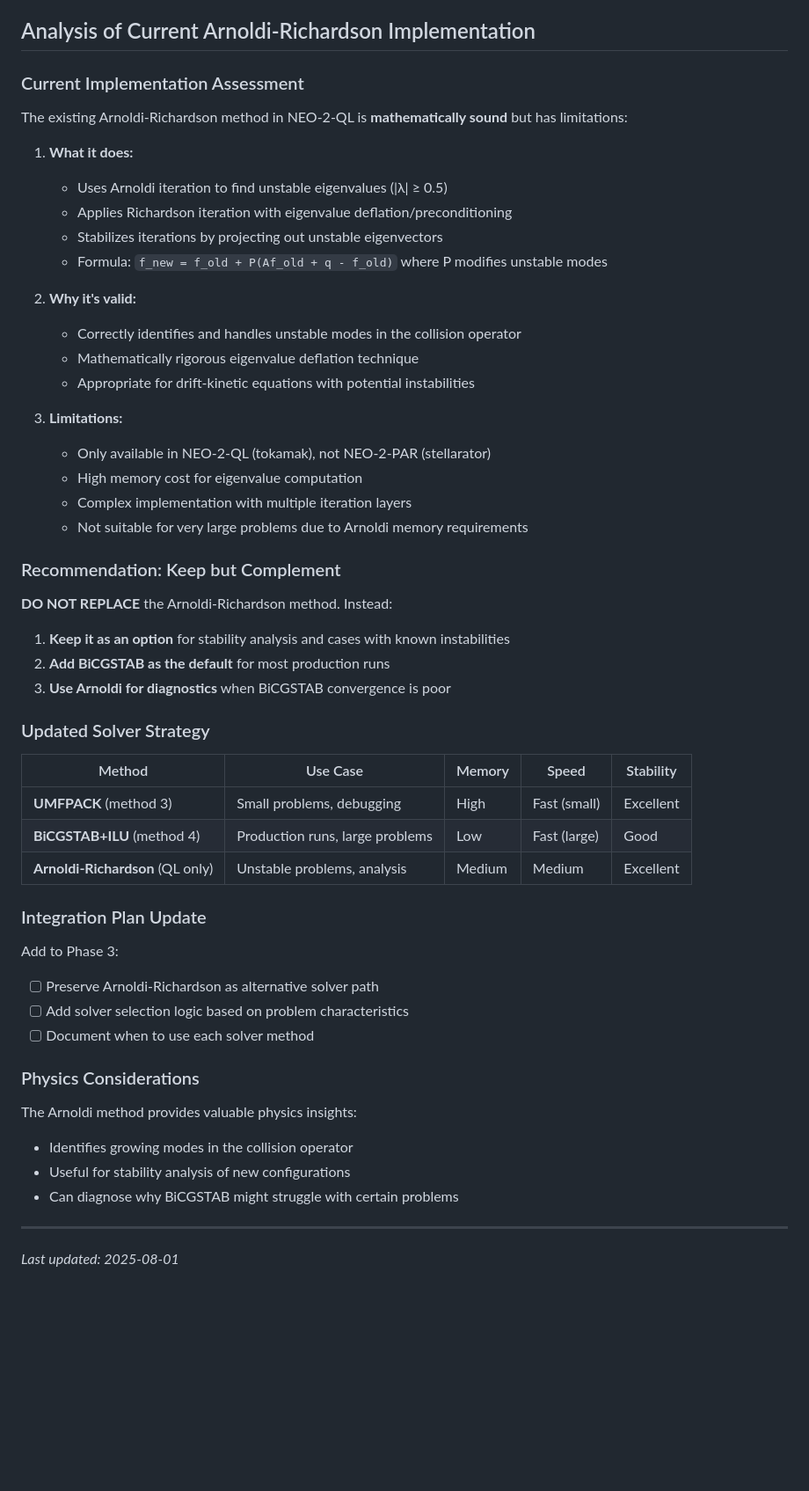
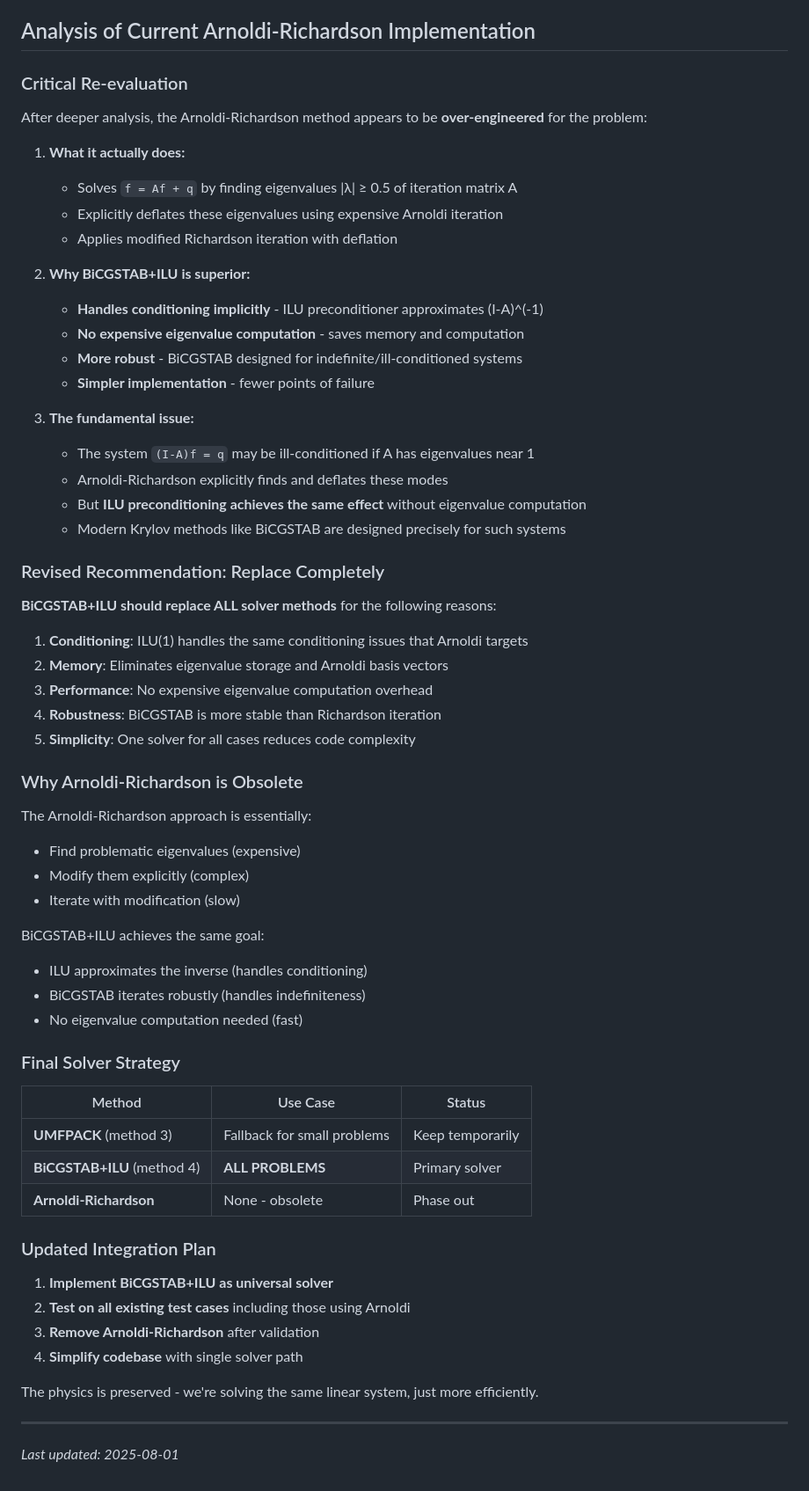
Before and after one commit to itpplasma/NEO-2, a Markdown page: BACKLOG.md, the part around the change. Shown at 88% size. GitHub-like rendering; blank space fills up the shorter version.

Commit message:
Revise solver strategy: BiCGSTAB+ILU to replace all methods
After deeper analysis:
- Arnoldi-Richardson is over-engineered, doing explicitly what ILU does implicitly
- BiCGSTAB+ILU handles ill-conditioning without expensive eigenvalue computation
- Modern Krylov methods are designed for exactly these indefinite systems
- Recommendation: Use BiCGSTAB+ILU for ALL problems, phase out Arnoldi-Richardson

This simplifies the codebase while improving performance and reducing memory usage.

🤖 Generated with [Claude Code](https://claude.ai/code)

Co-Authored-By: Claude <noreply@anthropic.com>

```diff
--- a/BACKLOG.md
+++ b/BACKLOG.md
@@ -183,56 +183,65 @@ SuiteSparse (UMFPACK) doesn't provide standalone ILU - it uses complete LU facto
 
 ## Analysis of Current Arnoldi-Richardson Implementation
 
-### Current Implementation Assessment
+### Critical Re-evaluation
 
-The existing Arnoldi-Richardson method in NEO-2-QL is **mathematically sound** but has limitations:
+After deeper analysis, the Arnoldi-Richardson method appears to be **over-engineered** for the problem:
 
-1. **What it does:**
-   - Uses Arnoldi iteration to find unstable eigenvalues (|λ| ≥ 0.5)
-   - Applies Richardson iteration with eigenvalue deflation/preconditioning
-   - Stabilizes iterations by projecting out unstable eigenvectors
-   - Formula: `f_new = f_old + P(Af_old + q - f_old)` where P modifies unstable modes
+1. **What it actually does:**
+   - Solves `f = Af + q` by finding eigenvalues |λ| ≥ 0.5 of iteration matrix A
+   - Explicitly deflates these eigenvalues using expensive Arnoldi iteration
+   - Applies modified Richardson iteration with deflation
 
-2. **Why it's valid:**
-   - Correctly identifies and handles unstable modes in the collision operator
-   - Mathematically rigorous eigenvalue deflation technique
-   - Appropriate for drift-kinetic equations with potential instabilities
+2. **Why BiCGSTAB+ILU is superior:**
+   - **Handles conditioning implicitly** - ILU preconditioner approximates (I-A)^(-1)
+   - **No expensive eigenvalue computation** - saves memory and computation
+   - **More robust** - BiCGSTAB designed for indefinite/ill-conditioned systems
+   - **Simpler implementation** - fewer points of failure
 
-3. **Limitations:**
-   - Only available in NEO-2-QL (tokamak), not NEO-2-PAR (stellarator)
-   - High memory cost for eigenvalue computation
-   - Complex implementation with multiple iteration layers
-   - Not suitable for very large problems due to Arnoldi memory requirements
+3. **The fundamental issue:**
+   - The system `(I-A)f = q` may be ill-conditioned if A has eigenvalues near 1
+   - Arnoldi-Richardson explicitly finds and deflates these modes
+   - But **ILU preconditioning achieves the same effect** without eigenvalue computation
+   - Modern Krylov methods like BiCGSTAB are designed precisely for such systems
 
-### Recommendation: Keep but Complement
+### Revised Recommendation: Replace Completely
 
-**DO NOT REPLACE** the Arnoldi-Richardson method. Instead:
+**BiCGSTAB+ILU should replace ALL solver methods** for the following reasons:
 
-1. **Keep it as an option** for stability analysis and cases with known instabilities
-2. **Add BiCGSTAB as the default** for most production runs
-3. **Use Arnoldi for diagnostics** when BiCGSTAB convergence is poor
+1. **Conditioning**: ILU(1) handles the same conditioning issues that Arnoldi targets
+2. **Memory**: Eliminates eigenvalue storage and Arnoldi basis vectors
+3. **Performance**: No expensive eigenvalue computation overhead
+4. **Robustness**: BiCGSTAB is more stable than Richardson iteration
+5. **Simplicity**: One solver for all cases reduces code complexity
 
-### Updated Solver Strategy
+### Why Arnoldi-Richardson is Obsolete
 
-| Method | Use Case | Memory | Speed | Stability |
-|--------|----------|--------|-------|-----------|
-| **UMFPACK** (method 3) | Small problems, debugging | High | Fast (small) | Excellent |
-| **BiCGSTAB+ILU** (method 4) | Production runs, large problems | Low | Fast (large) | Good |
-| **Arnoldi-Richardson** (QL only) | Unstable problems, analysis | Medium | Medium | Excellent |
+The Arnoldi-Richardson approach is essentially:
+- Find problematic eigenvalues (expensive)
+- Modify them explicitly (complex)
+- Iterate with modification (slow)
 
-### Integration Plan Update
+BiCGSTAB+ILU achieves the same goal:
+- ILU approximates the inverse (handles conditioning)
+- BiCGSTAB iterates robustly (handles indefiniteness)
+- No eigenvalue computation needed (fast)
 
-Add to Phase 3:
-- [ ] Preserve Arnoldi-Richardson as alternative solver path
-- [ ] Add solver selection logic based on problem characteristics
-- [ ] Document when to use each solver method
+### Final Solver Strategy
 
-### Physics Considerations
+| Method | Use Case | Status |
+|--------|----------|--------|
+| **UMFPACK** (method 3) | Fallback for small problems | Keep temporarily |
+| **BiCGSTAB+ILU** (method 4) | **ALL PROBLEMS** | Primary solver |
+| **Arnoldi-Richardson** | None - obsolete | Phase out |
 
-The Arnoldi method provides valuable physics insights:
-- Identifies growing modes in the collision operator
-- Useful for stability analysis of new configurations
-- Can diagnose why BiCGSTAB might struggle with certain problems
+### Updated Integration Plan
+
+1. **Implement BiCGSTAB+ILU as universal solver**
+2. **Test on all existing test cases** including those using Arnoldi
+3. **Remove Arnoldi-Richardson** after validation
+4. **Simplify codebase** with single solver path
+
+The physics is preserved - we're solving the same linear system, just more efficiently.
 
 ---
 
```
